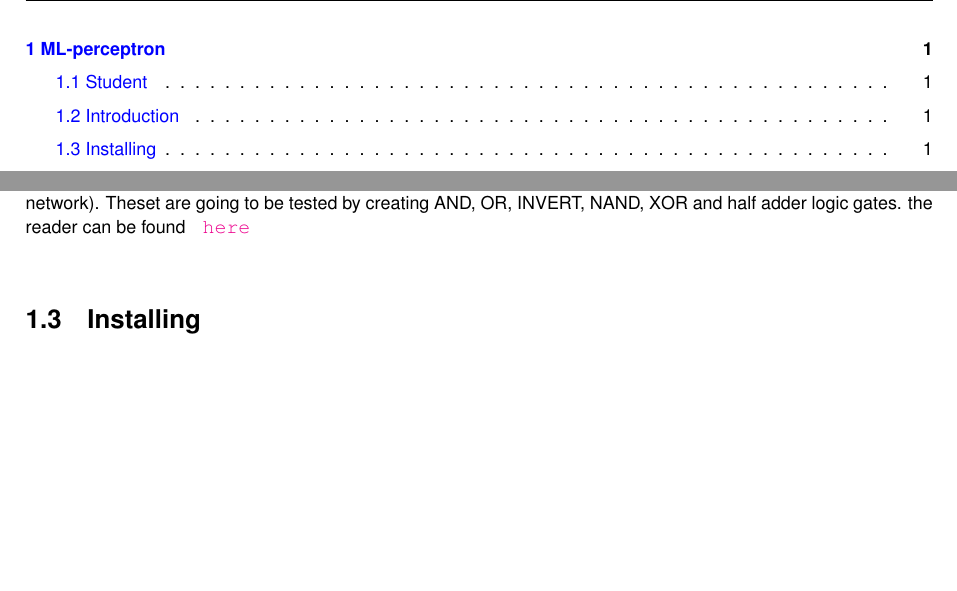
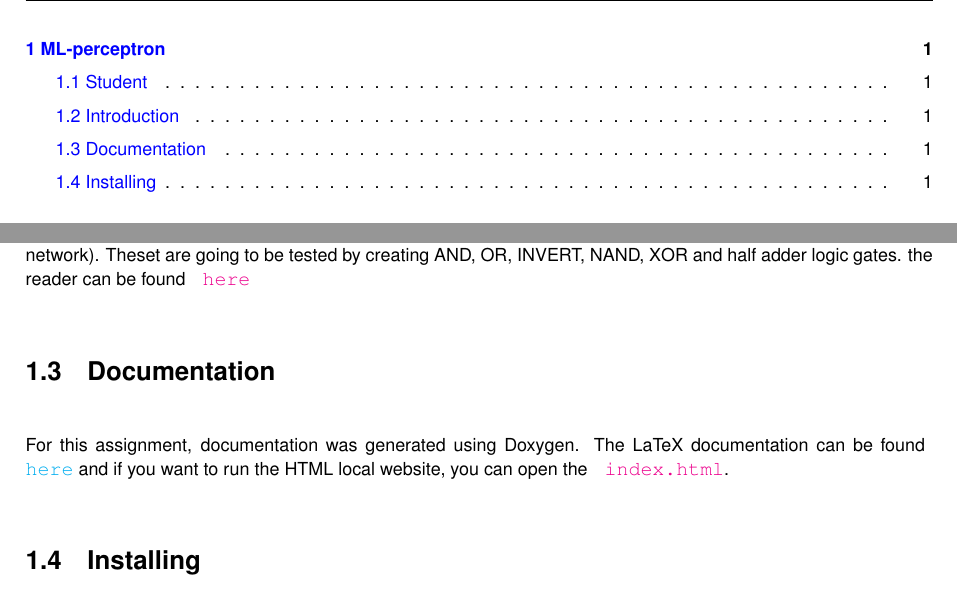
Before and after one commit to StanMerlijn/ML-Perceptron, a LaTeX book (docs/latex/refman.tex, which reads docs/latex/index.tex): two parts of pages 3 and 5 of 37, joined at a grey line, cut so that both start at the same text, the shorter picture padded with empty space. Compiled offline with pdfLaTeX.

Commit message:
Update doxygen

```diff
--- a/docs/latex/index.tex
+++ b/docs/latex/index.tex
@@ -6,7 +6,8 @@
 Name\+: Stan Merlijn
 
 Student nummer\+: 1863967\hypertarget{index_autotoc_md2}{}\doxysection{\texorpdfstring{Introduction}{Introduction}}\label{index_autotoc_md2}
-In this repo we are going to implement and test perceptrons, perceptron layers and a perceptron networks(neural network). Theset are going to be tested by creating AND, OR, INVERT, NAND, XOR and half adder logic gates. the reader can be found \href{https://canvas.hu.nl/courses/44675/assignments/343528}{\texttt{ here}}\hypertarget{index_autotoc_md3}{}\doxysection{\texorpdfstring{Installing}{Installing}}\label{index_autotoc_md3}
+In this repo we are going to implement and test perceptrons, perceptron layers and a perceptron networks(neural network). Theset are going to be tested by creating AND, OR, INVERT, NAND, XOR and half adder logic gates. the reader can be found \href{https://canvas.hu.nl/courses/44675/assignments/343528}{\texttt{ here}}\hypertarget{index_autotoc_md3}{}\doxysection{\texorpdfstring{Documentation}{Documentation}}\label{index_autotoc_md3}
+For this assignment, documentation was generated using Doxygen. The La\+TeX documentation can be found \href{docs/latex/refman.pdf}{\texttt{ here}} and if you want to run the HTML local website, you can open the \href{docs/html/index.html}{\texttt{ index.\+html}}.\hypertarget{index_autotoc_md4}{}\doxysection{\texorpdfstring{Installing}{Installing}}\label{index_autotoc_md4}
 Enter the test dir then
 
 Generate build files\+:
```
Also changed, not shown: docs/latex/refman.ind, docs/latex/refman.pdf, 20 other files.
